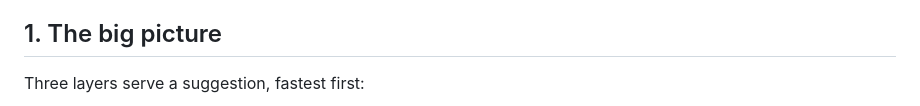
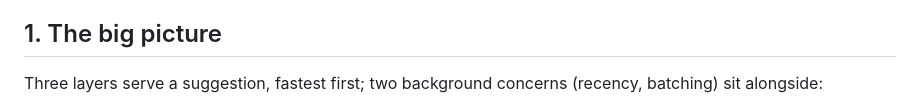
Before and after one commit to Nishant-art27/typeahead-search, a Markdown page: docs/ARCHITECTURE.md, the part around one of its changes. Drawn GitHub-style.

```diff
--- a/docs/ARCHITECTURE.md
+++ b/docs/ARCHITECTURE.md
@@ -7,5 +7,6 @@ short answer to "why this and not the obvious alternative?")
 
 ## 1. The big picture
 
-Three layers serve a suggestion, fastest first:
+Three layers serve a suggestion, fastest first; two background concerns
+(recency, batching) sit alongside:
 
```
Also changed, not shown: other parts of docs/ARCHITECTURE.md (+12 -3 lines), README.md (+111 -23 lines).
